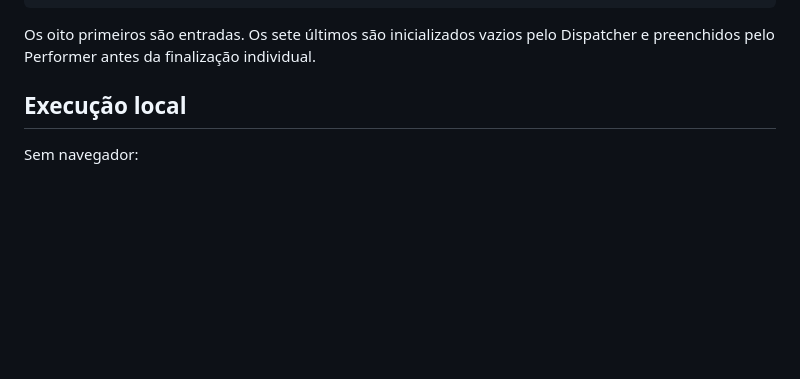
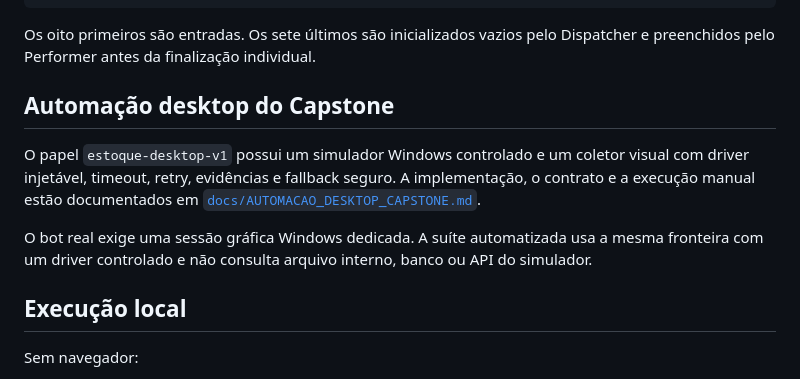
Before and after one commit to g-f307/conferencia-de-lotes, a Markdown page: README.md, the part around the change. Rendered like a GitHub page; blank space fills up the shorter version.

Commit message:
docs(desktop): documentar execucao no Runner grafico refs #110

```diff
--- a/README.md
+++ b/README.md
@@ -557,6 +557,17 @@ motivo_fallback
 
 Os oito primeiros são entradas. Os sete últimos são inicializados vazios pelo
 Dispatcher e preenchidos pelo Performer antes da finalização individual.
+
+## Automação desktop do Capstone
+
+O papel `estoque-desktop-v1` possui um simulador Windows controlado e um
+coletor visual com driver injetável, timeout, retry, evidências e fallback
+seguro. A implementação, o contrato e a execução manual estão documentados em
+[`docs/AUTOMACAO_DESKTOP_CAPSTONE.md`](docs/AUTOMACAO_DESKTOP_CAPSTONE.md).
+
+O bot real exige uma sessão gráfica Windows dedicada. A suíte automatizada usa
+a mesma fronteira com um driver controlado e não consulta arquivo interno, banco
+ou API do simulador.
 
 ## Execução local
 
```
Also changed, not shown: docs/AUTOMACAO_DESKTOP_CAPSTONE.md (added, +108 -0 lines).
